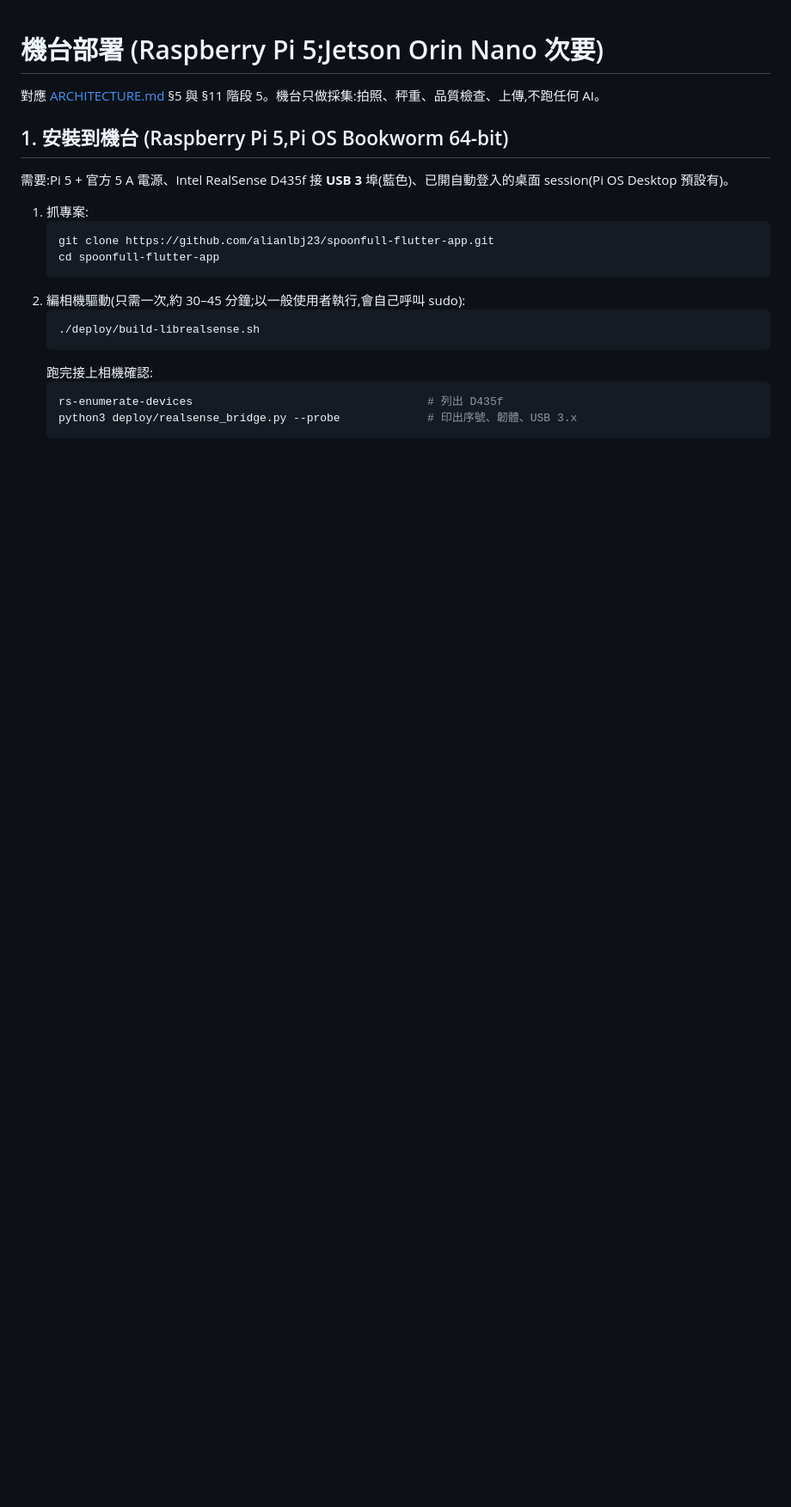
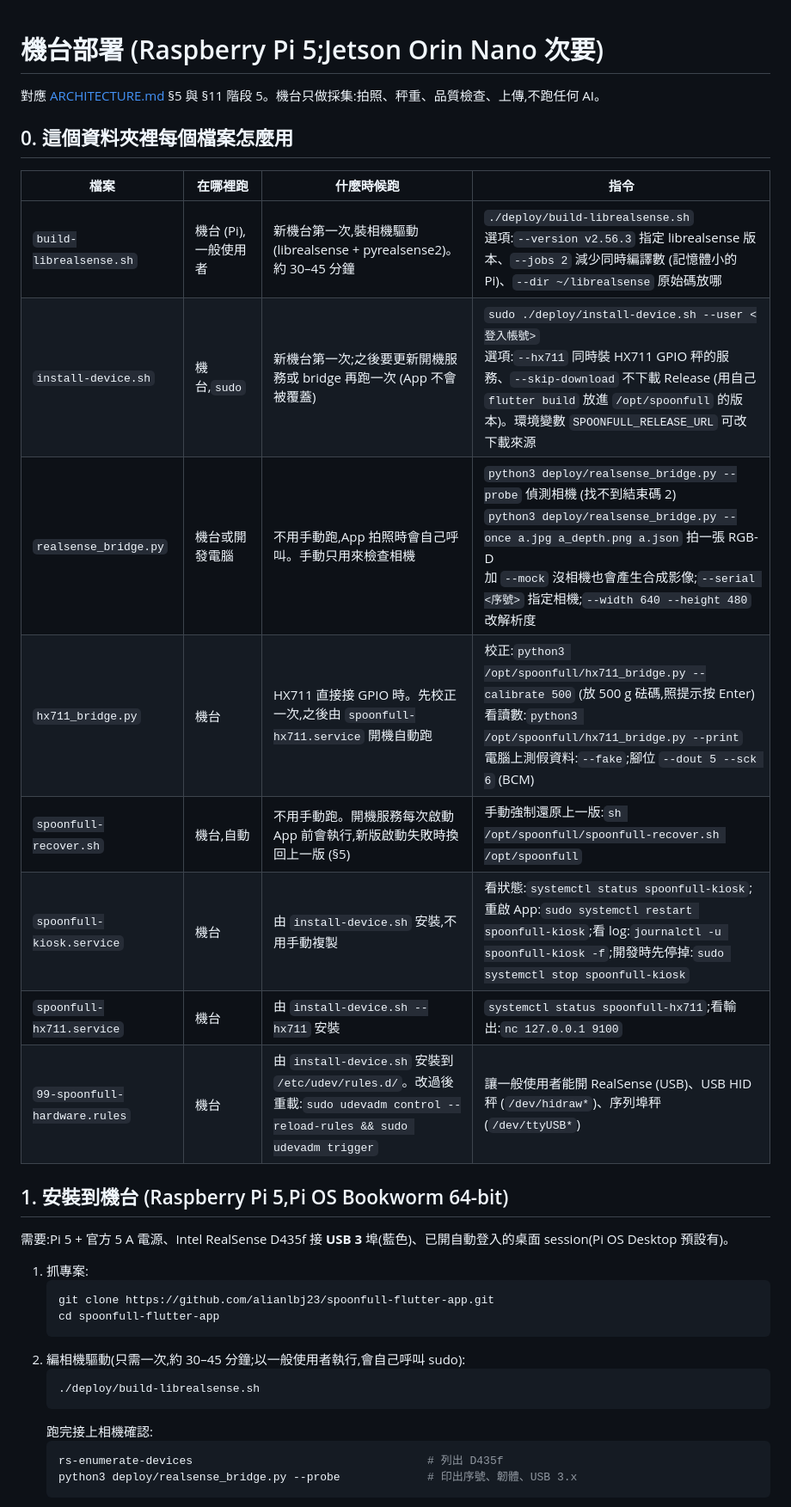
Before and after one commit to alianlbj23/spoonfull-flutter-app, a Markdown page: deploy/README.md, the part around the change. Shown at 86% size. Rendered like a GitHub page; blank space fills up the shorter version.

Commit message:
deploy/README: add a usage table for every file in deploy/
Co-Authored-By: Claude Fable 5.1 <noreply@anthropic.com>

```diff
--- a/deploy/README.md
+++ b/deploy/README.md
@@ -1,6 +1,19 @@
 # 機台部署 (Raspberry Pi 5;Jetson Orin Nano 次要)
 
 對應 [ARCHITECTURE.md](../ARCHITECTURE.md) §5 與 §11 階段 5。機台只做採集:拍照、秤重、品質檢查、上傳,不跑任何 AI。
+
+## 0. 這個資料夾裡每個檔案怎麼用
+
+| 檔案 | 在哪裡跑 | 什麼時候跑 | 指令 |
+|---|---|---|---|
+| `build-librealsense.sh` | 機台 (Pi),一般使用者 | 新機台第一次,裝相機驅動 (librealsense + pyrealsense2)。約 30–45 分鐘 | `./deploy/build-librealsense.sh`<br>選項:`--version v2.56.3` 指定 librealsense 版本、`--jobs 2` 減少同時編譯數 (記憶體小的 Pi)、`--dir ~/librealsense` 原始碼放哪 |
+| `install-device.sh` | 機台,`sudo` | 新機台第一次;之後要更新開機服務或 bridge 再跑一次 (App 不會被覆蓋) | `sudo ./deploy/install-device.sh --user <登入帳號>`<br>選項:`--hx711` 同時裝 HX711 GPIO 秤的服務、`--skip-download` 不下載 Release (用自己 `flutter build` 放進 `/opt/spoonfull` 的版本)。環境變數 `SPOONFULL_RELEASE_URL` 可改下載來源 |
+| `realsense_bridge.py` | 機台或開發電腦 | 不用手動跑,App 拍照時會自己呼叫。手動只用來檢查相機 | `python3 deploy/realsense_bridge.py --probe` 偵測相機 (找不到結束碼 2)<br>`python3 deploy/realsense_bridge.py --once a.jpg a_depth.png a.json` 拍一張 RGB-D<br>加 `--mock` 沒相機也會產生合成影像;`--serial <序號>` 指定相機;`--width 640 --height 480` 改解析度 |
+| `hx711_bridge.py` | 機台 | HX711 直接接 GPIO 時。先校正一次,之後由 `spoonfull-hx711.service` 開機自動跑 | 校正:`python3 /opt/spoonfull/hx711_bridge.py --calibrate 500` (放 500 g 砝碼,照提示按 Enter)<br>看讀數:`python3 /opt/spoonfull/hx711_bridge.py --print`<br>電腦上測假資料:`--fake`;腳位 `--dout 5 --sck 6` (BCM) |
+| `spoonfull-recover.sh` | 機台,自動 | 不用手動跑。開機服務每次啟動 App 前會執行,新版啟動失敗時換回上一版 (§5) | 手動強制還原上一版:`sh /opt/spoonfull/spoonfull-recover.sh /opt/spoonfull` |
+| `spoonfull-kiosk.service` | 機台 | 由 `install-device.sh` 安裝,不用手動複製 | 看狀態:`systemctl status spoonfull-kiosk`;重啟 App:`sudo systemctl restart spoonfull-kiosk`;看 log:`journalctl -u spoonfull-kiosk -f`;開發時先停掉:`sudo systemctl stop spoonfull-kiosk` |
+| `spoonfull-hx711.service` | 機台 | 由 `install-device.sh --hx711` 安裝 | `systemctl status spoonfull-hx711`;看輸出:`nc 127.0.0.1 9100` |
+| `99-spoonfull-hardware.rules` | 機台 | 由 `install-device.sh` 安裝到 `/etc/udev/rules.d/`。改過後重載:`sudo udevadm control --reload-rules && sudo udevadm trigger` | 讓一般使用者能開 RealSense (USB)、USB HID 秤 (`/dev/hidraw*`)、序列埠秤 (`/dev/ttyUSB*`) |
 
 ## 1. 安裝到機台 (Raspberry Pi 5,Pi OS Bookworm 64-bit)
 
```
